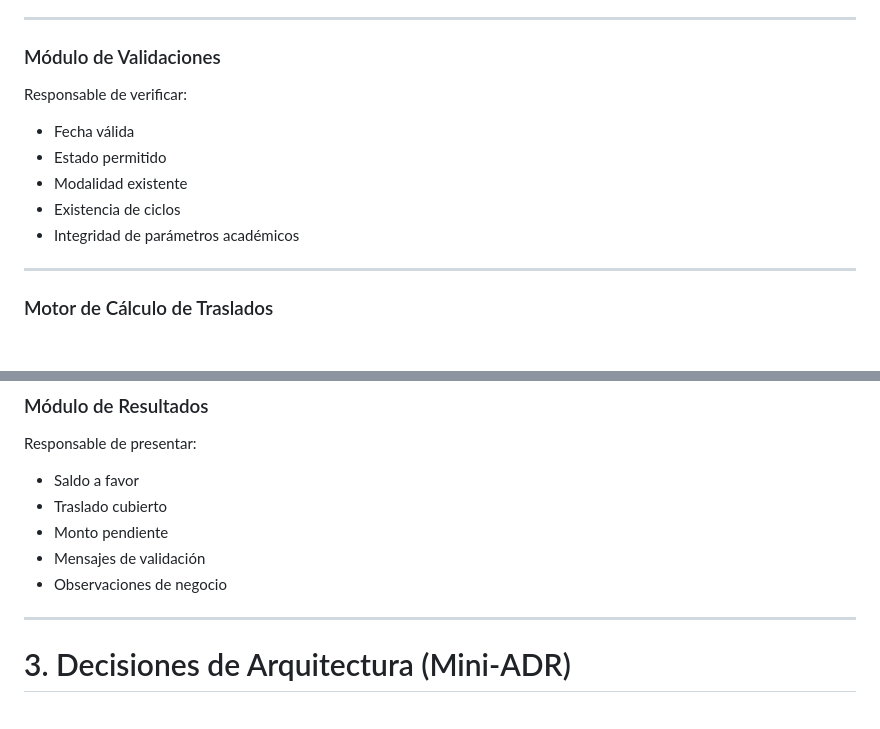
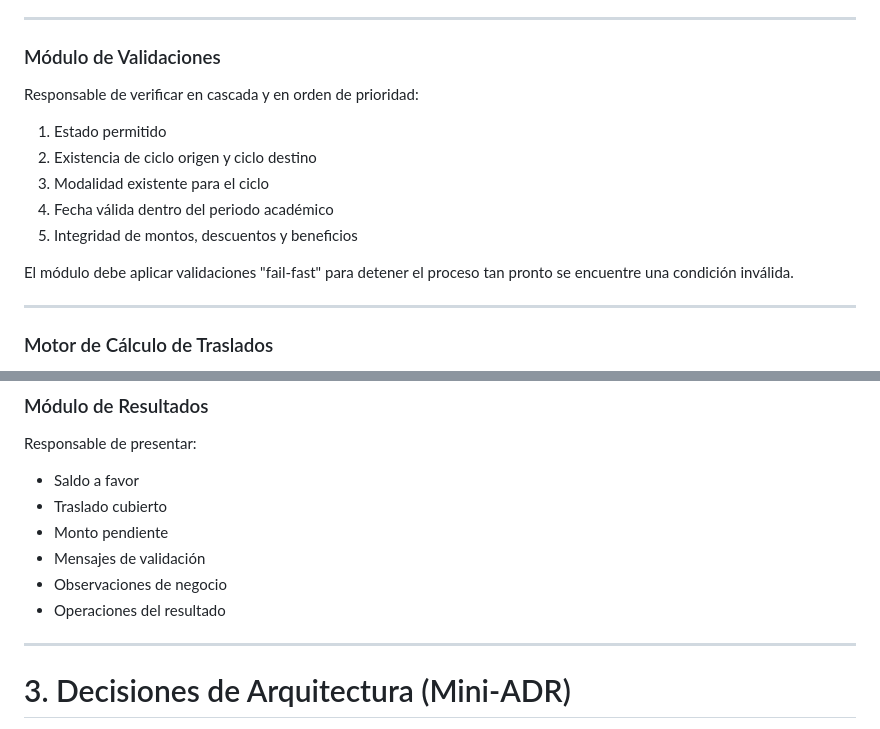
Before and after one commit to wquispe2203/TALLER-SISTEMAS, a Markdown page: .specify/memory/plan.md, 2 parts joined by grey strips. Rendered like a GitHub page; blank space fills up the shorter version.

```diff
--- a/.specify/memory/plan.md
+++ b/.specify/memory/plan.md
@@ -35,13 +35,15 @@ Responsable de recibir:
 
 ### Módulo de Validaciones
 
-Responsable de verificar:
+Responsable de verificar en cascada y en orden de prioridad:
 
-* Fecha válida
-* Estado permitido
-* Modalidad existente
-* Existencia de ciclos
-* Integridad de parámetros académicos
+1. Estado permitido
+2. Existencia de ciclo origen y ciclo destino
+3. Modalidad existente para el ciclo
+4. Fecha válida dentro del periodo académico
+5. Integridad de montos, descuentos y beneficios
+
+El módulo debe aplicar validaciones "fail-fast" para detener el proceso tan pronto se encuentre una condición inválida.
 
 ---
 
@@ -83,7 +85,7 @@ Responsable de presentar:
 * Monto pendiente
 * Mensajes de validación
 * Observaciones de negocio
-
+* Operaciones del resultado
 ---
 
 # 3. Decisiones de Arquitectura (Mini-ADR)
```
Also changed, not shown: .specify/memory/spec.md (+26 -0 lines).
